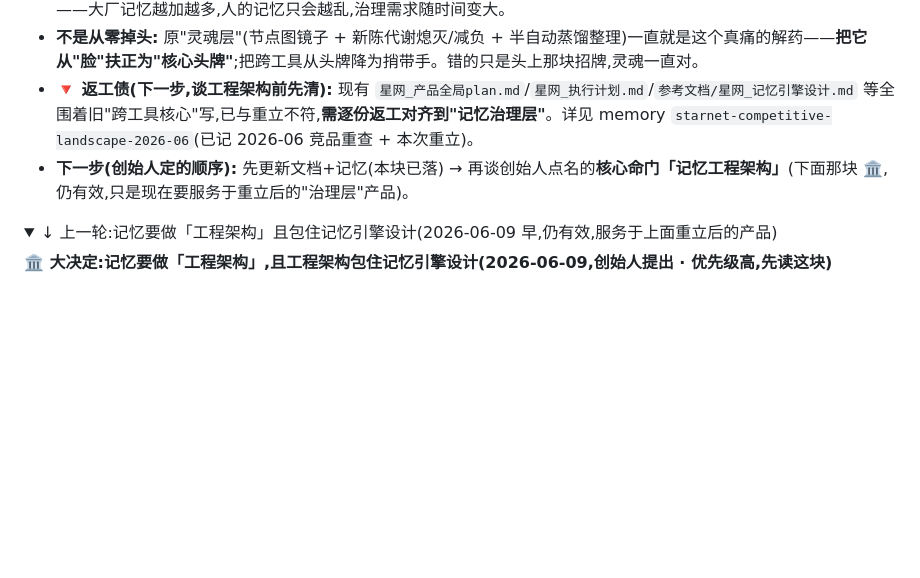
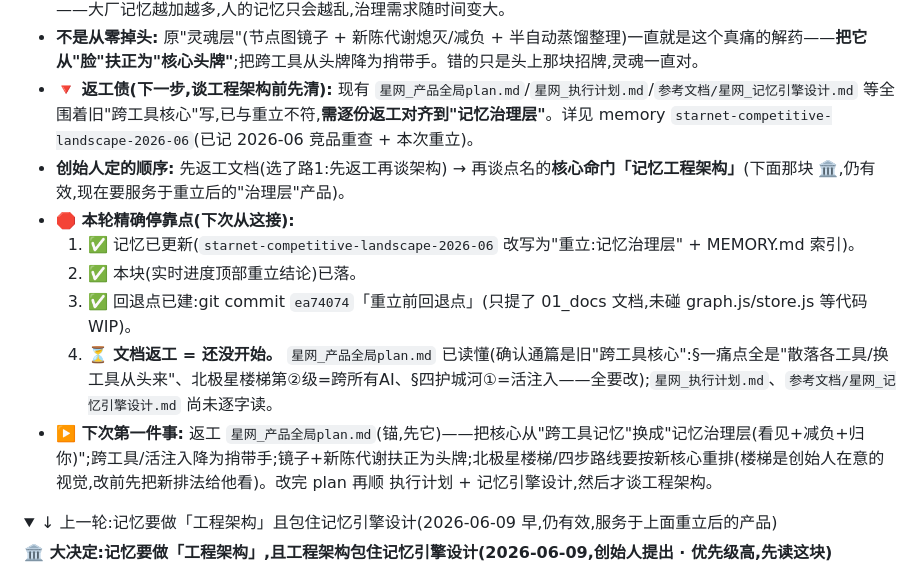
Before and after one commit to jwater029-png/GH, a Markdown page: 01_docs/03_WORKING_PLAN/星网_实时进度.md, the part around the change. Drawn GitHub-style; folded sections open; blank space fills up the shorter version.

Commit message:
docs: 存进度 — 记录重立精确停靠点(文档返工待开始)

```diff
--- a/01_docs/03_WORKING_PLAN/星网_实时进度.md
+++ b/01_docs/03_WORKING_PLAN/星网_实时进度.md
@@ -16,7 +16,13 @@
 - **为何比旧定位强(非安慰):** ① **不在红海**——Mem.ai 等全在"记更多+喂进去"(囤积工具),星网是**反面**:看见+减下去+清爽。② **大厂结构上不做**——它们巴不得你记忆越攒越多(越粘越锁定),"帮你减/治理"对它们=自残。③ **越往后越值钱**——大厂记忆越加越多,人的记忆只会越乱,治理需求随时间变大。
 - **不是从零掉头:** 原"灵魂层"(节点图镜子 + 新陈代谢熄灭/减负 + 半自动蒸馏整理)一直就是这个真痛的解药——**把它从"脸"扶正为"核心头牌"**;把跨工具从头牌降为捎带手。错的只是头上那块招牌,灵魂一直对。
 - **🔻 返工债(下一步,谈工程架构前先清):** 现有 `星网_产品全局plan.md`/`星网_执行计划.md`/`参考文档/星网_记忆引擎设计.md` 等全围着旧"跨工具核心"写,已与重立不符,**需逐份返工对齐到"记忆治理层"**。详见 memory `starnet-competitive-landscape-2026-06`(已记 2026-06 竞品重查 + 本次重立)。
-- **下一步(创始人定的顺序):** 先更新文档+记忆(本块已落) → 再谈创始人点名的**核心命门「记忆工程架构」**(下面那块 🏛️,仍有效,只是现在要服务于重立后的"治理层"产品)。
+- **创始人定的顺序:** 先返工文档(选了路1:先返工再谈架构) → 再谈点名的**核心命门「记忆工程架构」**(下面那块 🏛️,仍有效,现在要服务于重立后的"治理层"产品)。
+- **🛑 本轮精确停靠点(下次从这接):**
+  1. ✅ 记忆已更新(`starnet-competitive-landscape-2026-06` 改写为"重立:记忆治理层" + MEMORY.md 索引)。
+  2. ✅ 本块(实时进度顶部重立结论)已落。
+  3. ✅ 回退点已建:git commit `ea74074`「重立前回退点」(只提了 01_docs 文档,未碰 graph.js/store.js 等代码 WIP)。
+  4. ⏳ **文档返工 = 还没开始。** `星网_产品全局plan.md` 已读懂(确认通篇是旧"跨工具核心":§一痛点全是"散落各工具/换工具从头来"、北极星楼梯第②级=跨所有AI、§四护城河①=活注入——全要改);`星网_执行计划.md`、`参考文档/星网_记忆引擎设计.md` 尚未逐字读。
+- **▶️ 下次第一件事:** 返工 `星网_产品全局plan.md`(锚,先它)——把核心从"跨工具记忆"换成"记忆治理层(看见+减负+归你)";跨工具/活注入降为捎带手;镜子+新陈代谢扶正为头牌;北极星楼梯/四步路线要按新核心重排(楼梯是创始人在意的视觉,改前先把新排法给他看)。改完 plan 再顺 执行计划 + 记忆引擎设计,然后才谈工程架构。
 
 <details><summary>↓ 上一轮:记忆要做「工程架构」且包住记忆引擎设计(2026-06-09 早,仍有效,服务于上面重立后的产品)</summary>
 
```
